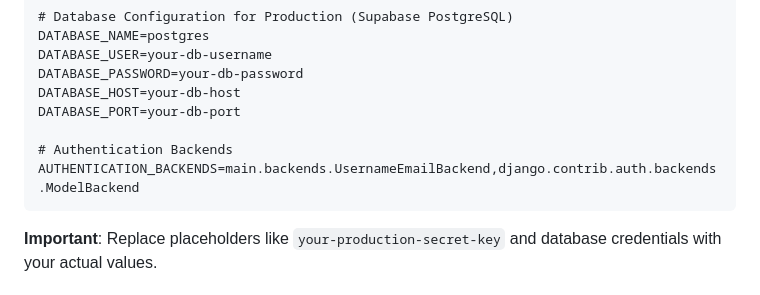
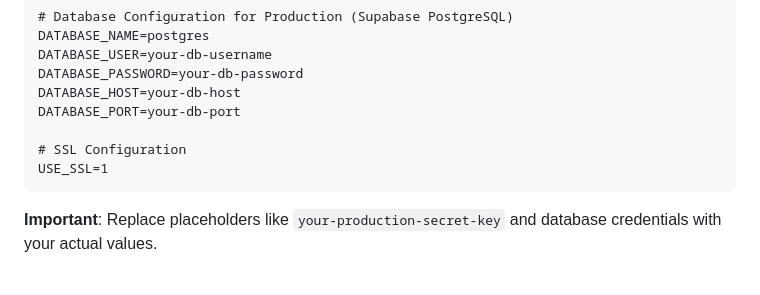
Before and after one commit to ZachRC/DjangoVPS, a Markdown page: README.md, the part around the change. GitHub-like rendering.

````diff
--- a/README.md
+++ b/README.md
@@ -138,8 +138,8 @@ DATABASE_PASSWORD=your-db-password
 DATABASE_HOST=your-db-host
 DATABASE_PORT=your-db-port
 
-# Authentication Backends
-AUTHENTICATION_BACKENDS=main.backends.UsernameEmailBackend,django.contrib.auth.backends.ModelBackend
+# SSL Configuration
+USE_SSL=1
 ```
 
 **Important**: Replace placeholders like `your-production-secret-key` and database credentials with your actual values.
````
Also changed, not shown: Simplified_User_Guide.md (added, +407 -0 lines).
